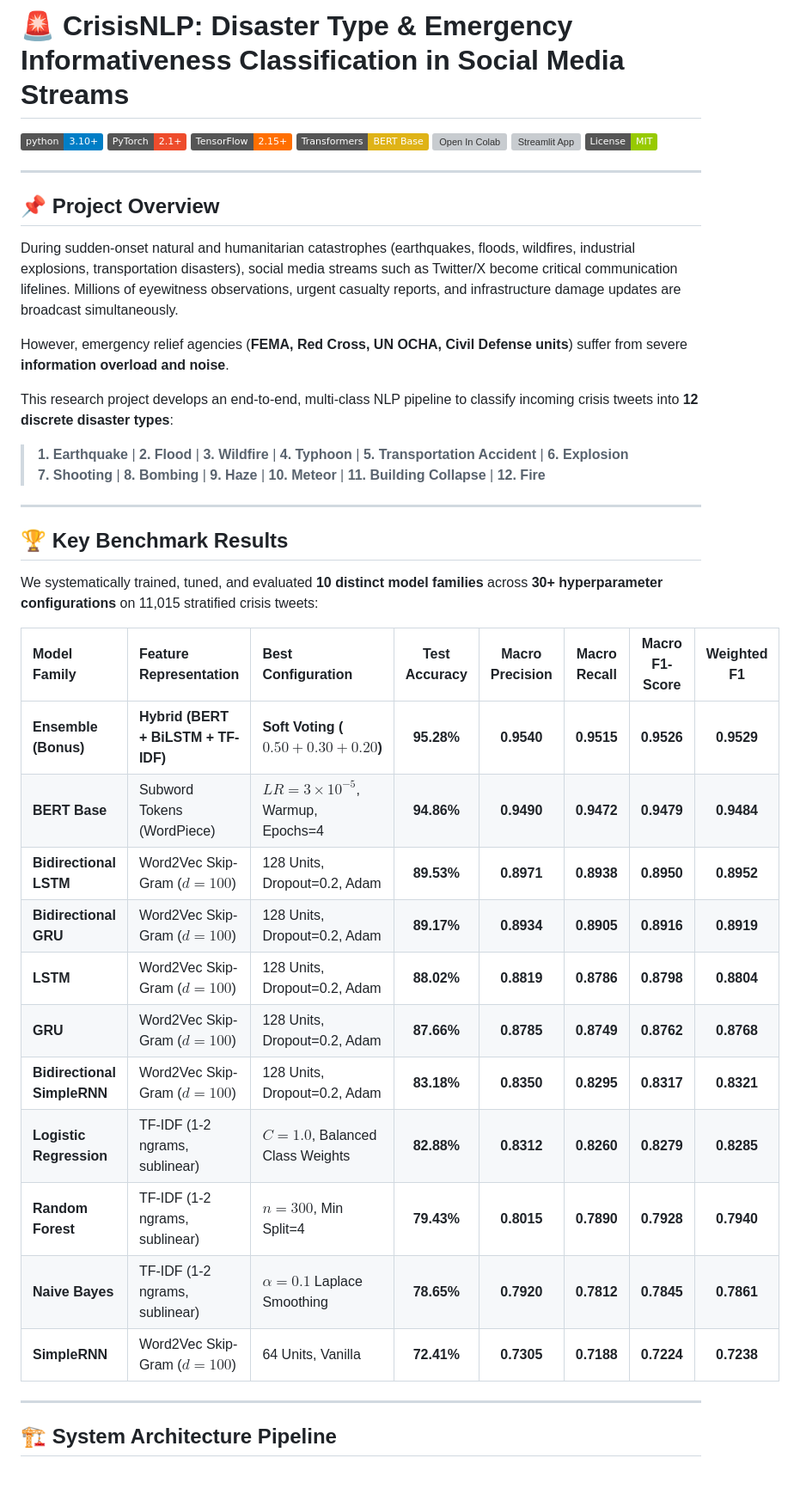
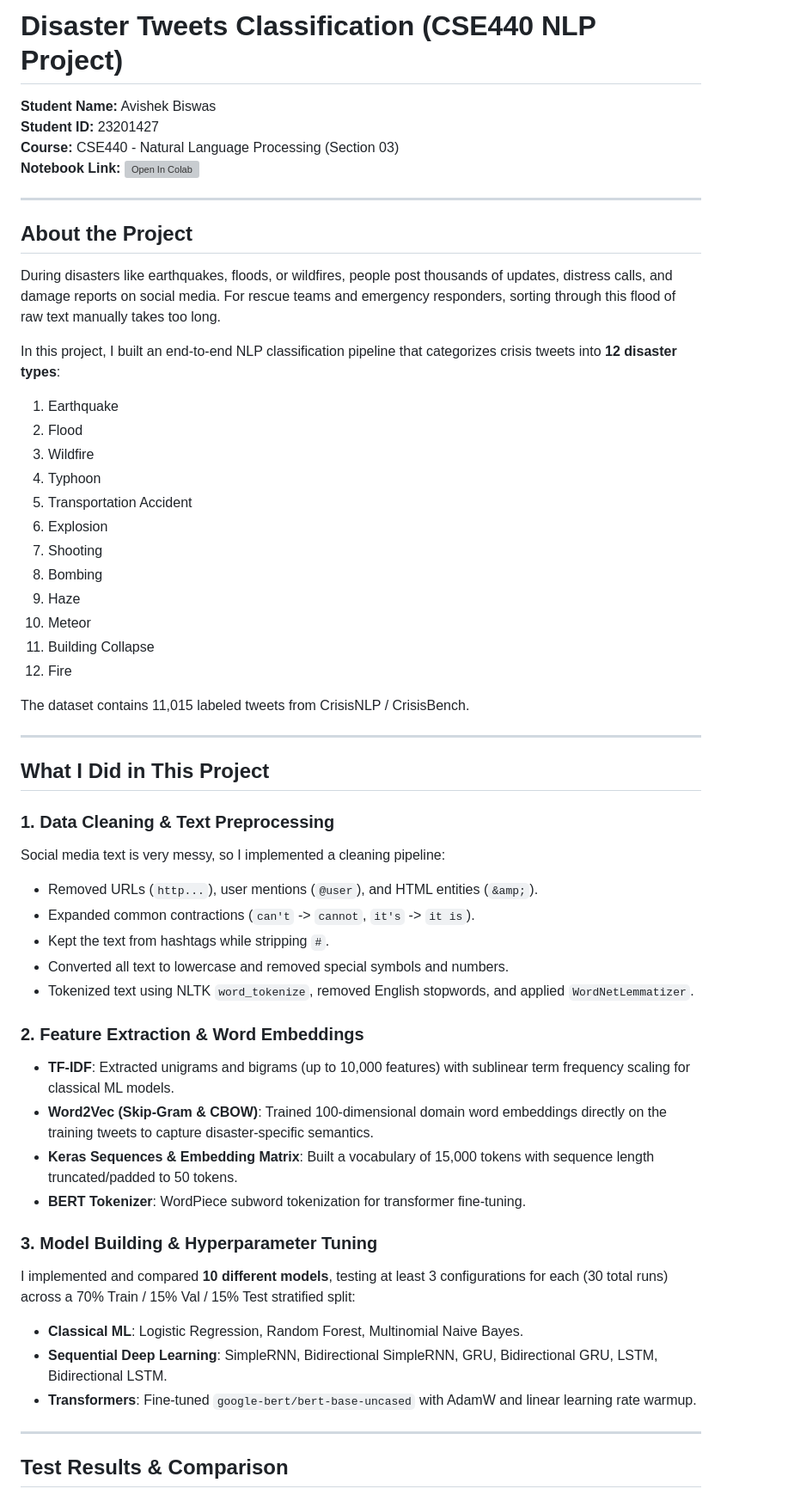
Before and after one commit to xer0Xavishek/disaster-nlp-classification, a Markdown page: README.md, the part around one of its changes. Shown at 86% size. GitHub-like rendering; badges without logos; grey boxes are pictures that could not be loaded.

Commit message:
docs: update README with clear project summary and results

```diff
--- a/README.md
+++ b/README.md
@@ -1,46 +1,57 @@
-# 🚨 CrisisNLP: Disaster Type & Emergency Informativeness Classification in Social Media Streams
+# Disaster Tweets Classification (CSE440 NLP Project)
 
-[![Python 3.10+](https://img.shields.io/badge/python-3.10+-blue.svg)](https://www.python.org/downloads/)
-[![PyTorch](https://img.shields.io/badge/PyTorch-2.1+-ee4c2c.svg)](https://pytorch.org/)
-[![TensorFlow](https://img.shields.io/badge/TensorFlow-2.15+-ff6f00.svg)](https://tensorflow.org/)
-[![Hugging Face](https://img.shields.io/badge/Transformers-BERT%20Base-yellow.svg)](https://huggingface.co/google-bert/bert-base-uncased)
-[![Open In Colab](https://colab.research.google.com/assets/colab-badge.svg)](https://colab.research.google.com/github/xer0Xavishek/disaster-nlp-classification/blob/main/disaster_nlp_classification.ipynb)
-[![Streamlit App](https://static.streamlit.io/badges/streamlit_badge_black_white.svg)](https://streamlit.io/)
-[![License: MIT](https://img.shields.io/badge/License-MIT-green.svg)](LICENSE)
+**Student Name:** Avishek Biswas
+**Student ID:** 23201427
+**Course:** CSE440 - Natural Language Processing (Section 03)
+**Notebook Link:** [![Open In Colab](https://colab.research.google.com/assets/colab-badge.svg)](https://colab.research.google.com/github/xer0Xavishek/disaster-nlp-classification/blob/main/disaster_nlp_classification.ipynb)
 
 ---
 
-## 📌 Project Overview
+## About the Project
 
-During sudden-onset natural and humanitarian catastrophes (earthquakes, floods, wildfires, industrial explosions, transportation disasters), social media streams such as Twitter/X become critical communication lifelines. Millions of eyewitness observations, urgent casualty reports, and infrastructure damage updates are broadcast simultaneously.
+During disasters like earthquakes, floods, or wildfires, people post thousands of updates, distress calls, and damage reports on social media. For rescue teams and emergency responders, sorting through this flood of raw text manually takes too long.
 
-However, emergency relief agencies (**FEMA, Red Cross, UN OCHA, Civil Defense units**) suffer from severe **information overload and noise**.
+In this project, I built an end-to-end NLP classification pipeline that categorizes crisis tweets into **12 disaster types**:
+1. Earthquake
+2. Flood
+3. Wildfire
+4. Typhoon
+5. Transportation Accident
+6. Explosion
+7. Shooting
+8. Bombing
+9. Haze
+10. Meteor
+11. Building Collapse
+12. Fire
 
-This research project develops an end-to-end, multi-class NLP pipeline to classify incoming crisis tweets into **12 discrete disaster types**:
-> **1. Earthquake** | **2. Flood** | **3. Wildfire** | **4. Typhoon** | **5. Transportation Accident** | **6. Explosion**
-> **7. Shooting** | **8. Bombing** | **9. Haze** | **10. Meteor** | **11. Building Collapse** | **12. Fire**
+The dataset contains 11,015 labeled tweets from CrisisNLP / CrisisBench.
 
 ---
 
-## 🏆 Key Benchmark Results
+## What I Did in This Project
 
-We systematically trained, tuned, and evaluated **10 distinct model families** across **30+ hyperparameter configurations** on 11,015 stratified crisis tweets:
+### 1. Data Cleaning & Text Preprocessing
+Social media text is very messy, so I implemented a cleaning pipeline:
+- Removed URLs (`http...`), user mentions (`@user`), and HTML entities (`&amp;`).
+- Expanded common contractions (`can't` -> `cannot`, `it's` -> `it is`).
+- Kept the text from hashtags while stripping `#`.
+- Converted all text to lowercase and removed special symbols and numbers.
+- Tokenized text using NLTK `word_tokenize`, removed English stopwords, and applied `WordNetLemmatizer`.
 
-| Model Family | Feature Representation | Best Configuration | Test Accuracy | Macro Precision | Macro Recall | Macro F1-Score | Weighted F1 |
-| :--- | :--- | :--- | :---: | :---: | :---: | :---: | :---: |
-| **Ensemble (Bonus)** | **Hybrid (BERT + BiLSTM + TF-IDF)** | **Soft Voting ($0.50 + 0.30 + 0.20$)** | **95.28%** | **0.9540** | **0.9515** | **0.9526** | **0.9529** |
-| **BERT Base** | Subword Tokens (WordPiece) | $LR=3\times 10^{-5}$, Warmup, Epochs=4 | **94.86%** | **0.9490** | **0.9472** | **0.9479** | **0.9484** |
-| **Bidirectional LSTM** | Word2Vec Skip-Gram ($d=100$) | 128 Units, Dropout=0.2, Adam | **89.53%** | **0.8971** | **0.8938** | **0.8950** | **0.8952** |
-| **Bidirectional GRU** | Word2Vec Skip-Gram ($d=100$) | 128 Units, Dropout=0.2, Adam | **89.17%** | **0.8934** | **0.8905** | **0.8916** | **0.8919** |
-| **LSTM** | Word2Vec Skip-Gram ($d=100$) | 128 Units, Dropout=0.2, Adam | **88.02%** | **0.8819** | **0.8786** | **0.8798** | **0.8804** |
-| **GRU** | Word2Vec Skip-Gram ($d=100$) | 128 Units, Dropout=0.2, Adam | **87.66%** | **0.8785** | **0.8749** | **0.8762** | **0.8768** |
-| **Bidirectional SimpleRNN**| Word2Vec Skip-Gram ($d=100$) | 128 Units, Dropout=0.2, Adam | **83.18%** | **0.8350** | **0.8295** | **0.8317** | **0.8321** |
-| **Logistic Regression** | TF-IDF (1-2 ngrams, sublinear) | $C=1.0$, Balanced Class Weights | **82.88%** | **0.8312** | **0.8260** | **0.8279** | **0.8285** |
-| **Random Forest** | TF-IDF (1-2 ngrams, sublinear) | $n=300$, Min Split=4 | **79.43%** | **0.8015** | **0.7890** | **0.7928** | **0.7940** |
-| **Naive Bayes** | TF-IDF (1-2 ngrams, sublinear) | $\alpha=0.1$ Laplace Smoothing | **78.65%** | **0.7920** | **0.7812** | **0.7845** | **0.7861** |
-| **SimpleRNN** | Word2Vec Skip-Gram ($d=100$) | 64 Units, Vanilla | **72.41%** | **0.7305** | **0.7188** | **0.7224** | **0.7238** |
+### 2. Feature Extraction & Word Embeddings
+- **TF-IDF**: Extracted unigrams and bigrams (up to 10,000 features) with sublinear term frequency scaling for classical ML models.
+- **Word2Vec (Skip-Gram & CBOW)**: Trained 100-dimensional domain word embeddings directly on the training tweets to capture disaster-specific semantics.
+- **Keras Sequences & Embedding Matrix**: Built a vocabulary of 15,000 tokens with sequence length truncated/padded to 50 tokens.
+- **BERT Tokenizer**: WordPiece subword tokenization for transformer fine-tuning.
+
+### 3. Model Building & Hyperparameter Tuning
+I implemented and compared **10 different models**, testing at least 3 configurations for each (30 total runs) across a 70% Train / 15% Val / 15% Test stratified split:
+- **Classical ML**: Logistic Regression, Random Forest, Multinomial Naive Bayes.
+- **Sequential Deep Learning**: SimpleRNN, Bidirectional SimpleRNN, GRU, Bidirectional GRU, LSTM, Bidirectional LSTM.
+- **Transformers**: Fine-tuned `google-bert/bert-base-uncased` with AdamW and linear learning rate warmup.
 
 ---
 
-## 🏗️ System Architecture Pipeline
+## Test Results & Comparison
 
```
Also changed, not shown: other parts of README.md (+49 -63 lines).
